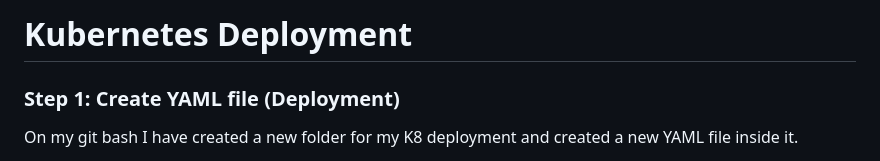
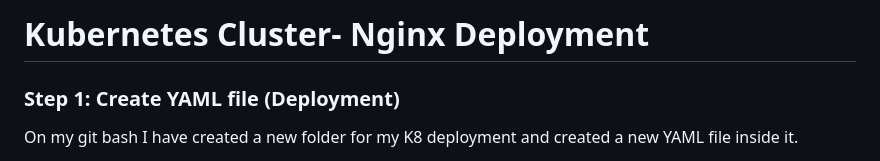
Before and after one commit to Pxxmie/Docker, a Markdown page: Kubernetes/kubernetes_cluster_nginx_deployment.md, the part around the change. Drawn GitHub-style.

```diff
--- a/Kubernetes/creating_k8_deployment.md
+++ b/Kubernetes/kubernetes_cluster_nginx_deployment.md
@@ -1,4 +1,4 @@
-# Kubernetes Deployment
+# Kubernetes Cluster- Nginx Deployment
 
 ### Step 1: Create YAML file (Deployment)
 
```
Also changed, not shown: Kubernetes/kubernetes_cluster_nginx_service.md (renamed from Kubernetes/creating_service_for_deployment.md, +1 -1 lines), Kubernetes/nodejs_deployment_and_service.md (added, +94 -0 lines), Kubernetes/images/created_cluster.png (added), Kubernetes/images/nodejs_deployments.png (added), Kubernetes/images/nodejs_yml.png (added), Kubernetes/images/pods_nodejs.png (added), Kubernetes/images/sparta_app_3000.png (added), Kubernetes/images/yaml_nodejs_service.png (added), 2 other files.
